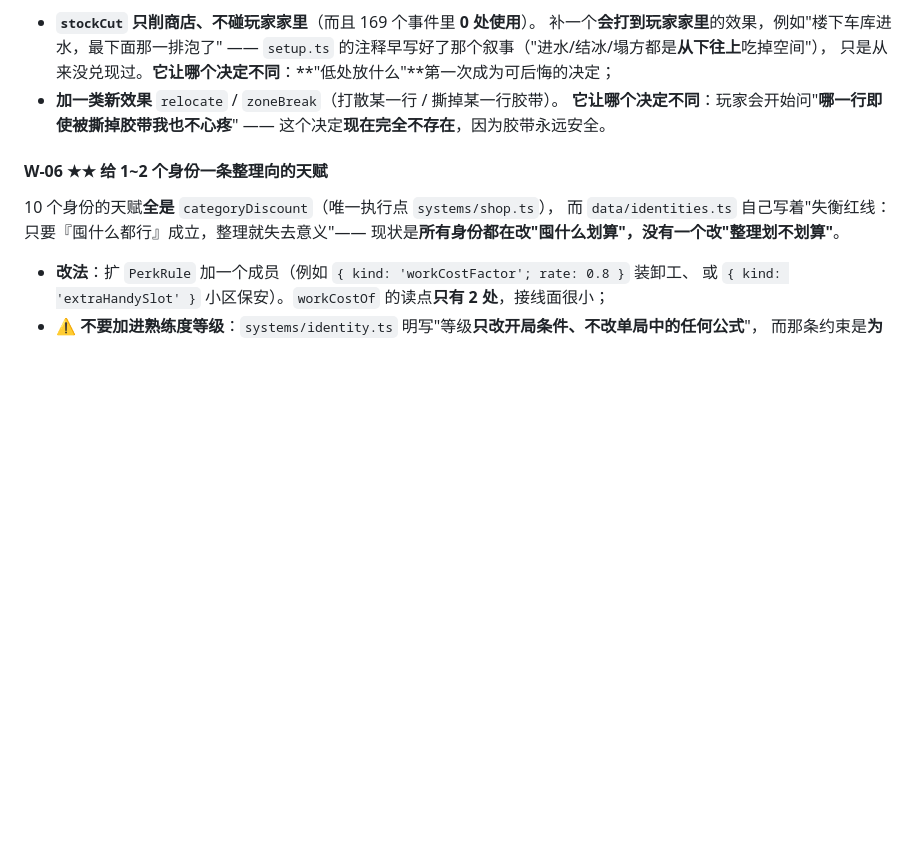
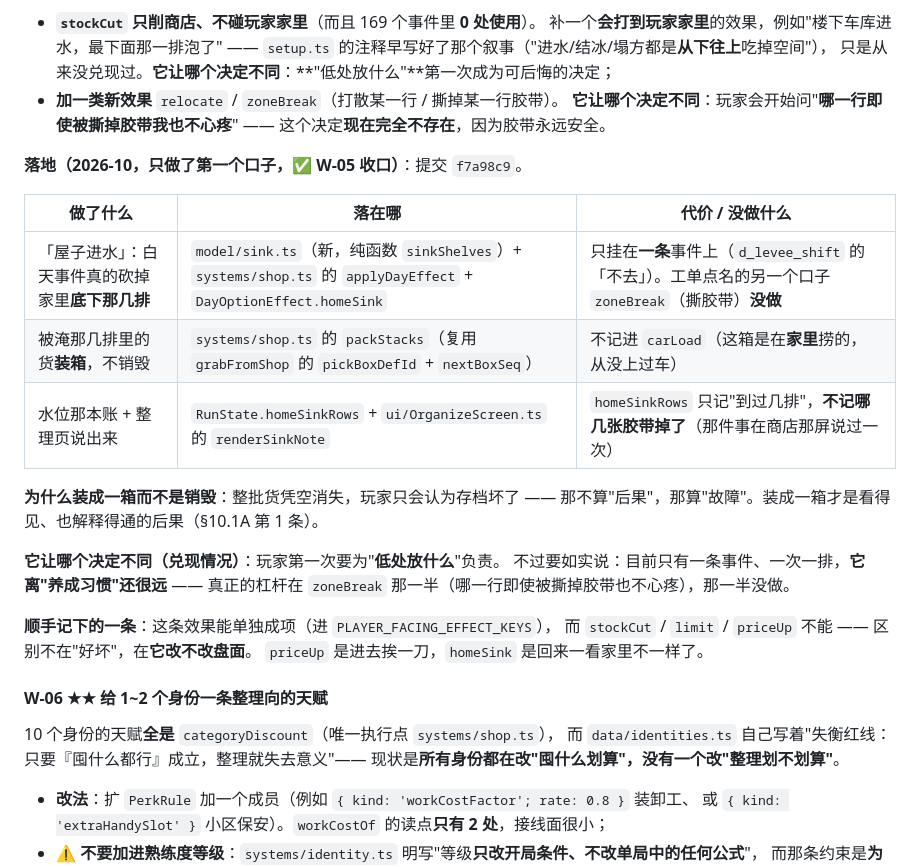
Before and after one commit to zhcnhan/gametoQQ, a Markdown page: docs/M4-开发工单.md, the part around the change. Drawn GitHub-style; blank space fills up the shorter version.

Commit message:
docs(M4): W-05 收口 + 分维对账表第 4 行改判
## 改了什么

- `docs/M4-开发工单.md`：W-05 那一节补「落地（2026-10，只做了第一个口子，✅ W-05 收口）」——
  三列表（做了什么 / 落在哪 / 代价与没做什么）+ "为什么装成一箱而不是销毁" +
  **兑现情况如实说**（一条事件、一次一排，离"养成习惯"还很远，
  真正的杠杆在没做的那一半 `zoneBreak`）+ 一条顺手记下的口径
  （`homeSink` 能单独成项而 `priceUp` 不能，区别不在好坏、在**它改不改盘面**）。

- `docs/囤货末世-实施记录.md` 的分维对账表第 4 行（白天/夜间/突发事件）改判：
  原判"**不合格**（改的是数字，不是盘面）"与它的证据**原文保留**，
  后面接 W-05 之后的改判与新证据。弱点如实记下：只挂了一条事件、
  `zoneBreak` 没做，而那一半才是真正会改"该放哪儿"的那半 ——
  所以是**从"没有"变成"有一点"**，不是"做完了"。
  统计补一行"2026-10 W-05 之后：**合格 5**"，并写明记这一条的理由
  与 W-06 那次相同（"这行开始动了"与"这行不用再看了"是两件事）。

## 门禁

`npm run check` 全绿：915 passed | 1 skipped（54 文件）；
`[check-docs] 6 份文档、72 个仓库内引用`都能找到。

```diff
--- a/docs/M4-开发工单.md
+++ b/docs/M4-开发工单.md
@@ -338,6 +338,25 @@ M3 加到 28 条时同一个常数让概率变成 **63%**（纪律 §3.10 就是
 - **加一类新效果** `relocate` / `zoneBreak`（打散某一行 / 撕掉某一行胶带）。
   **它让哪个决定不同**：玩家会开始问"**哪一行即使被撕掉胶带我也不心疼**" ——
   这个决定**现在完全不存在**，因为胶带永远安全。
+
+**落地（2026-10，只做了第一个口子，✅ W-05 收口）**：提交 `f7a98c9`。
+
+| 做了什么 | 落在哪 | 代价 / 没做什么 |
+| --- | --- | --- |
+| 「屋子进水」：白天事件真的砍掉家里**底下那几排** | `model/sink.ts`（新，纯函数 `sinkShelves`）+ `systems/shop.ts` 的 `applyDayEffect` + `DayOptionEffect.homeSink` | 只挂在**一条**事件上（`d_levee_shift` 的「不去」）。工单点名的另一个口子 `zoneBreak`（撕胶带）**没做** |
+| 被淹那几排里的货**装箱**，不销毁 | `systems/shop.ts` 的 `packStacks`（复用 `grabFromShop` 的 `pickBoxDefId` + `nextBoxSeq`） | 不记进 `carLoad`（这箱是在**家里**捞的，从没上过车） |
+| 水位那本账 + 整理页说出来 | `RunState.homeSinkRows` + `ui/OrganizeScreen.ts` 的 `renderSinkNote` | `homeSinkRows` 只记"到过几排"，**不记哪几张胶带掉了**（那件事在商店那屏说过一次） |
+
+**为什么装成一箱而不是销毁**：整批货凭空消失，玩家只会认为存档坏了 ——
+那不算"后果"，那算"故障"。装成一箱才是看得见、也解释得通的后果（§10.1A 第 1 条）。
+
+**它让哪个决定不同（兑现情况）**：玩家第一次要为"**低处放什么**"负责。
+不过要如实说：目前只有一条事件、一次一排，**它离"养成习惯"还很远** ——
+真正的杠杆在 `zoneBreak` 那一半（哪一行即使被撕掉胶带也不心疼），那一半没做。
+
+**顺手记下的一条**：这条效果能单独成项（进 `PLAYER_FACING_EFFECT_KEYS`），
+而 `stockCut` / `limit` / `priceUp` 不能 —— 区别不在"好坏"，在**它改不改盘面**。
+`priceUp` 是进去挨一刀，`homeSink` 是回来一看家里不一样了。
 
 #### W-06 ★★ 给 1~2 个身份一条整理向的天赋
 
```
Also changed, not shown: docs/囤货末世-实施记录.md (+6 -1 lines).
